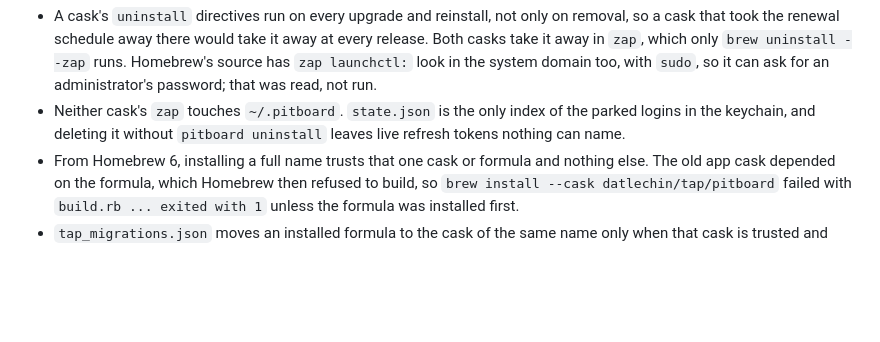
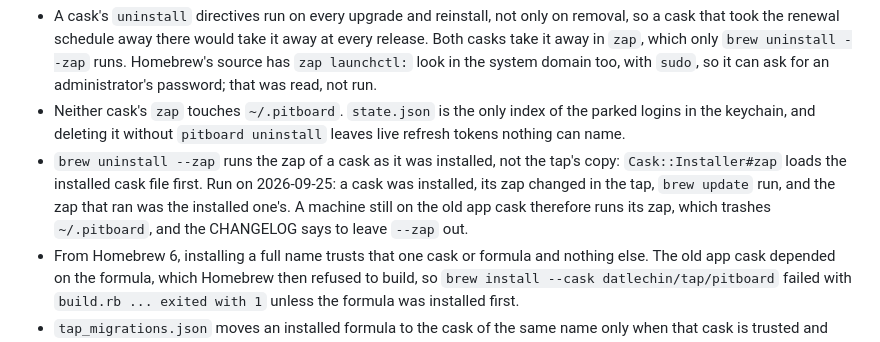
Before and after one commit to datlechin/pitboard, a Markdown page: CONTRIBUTING.md, the part around the change. GitHub-like rendering; blank space fills up the shorter version.

```diff
--- a/CONTRIBUTING.md
+++ b/CONTRIBUTING.md
@@ -383,6 +383,11 @@ shape it could take, on macOS and on Linux. These decide what the casks may do:
 - Neither cask's `zap` touches `~/.pitboard`. `state.json` is the only index of the parked
   logins in the keychain, and deleting it without `pitboard uninstall` leaves live refresh
   tokens nothing can name.
+- `brew uninstall --zap` runs the zap of a cask as it was installed, not the tap's copy:
+  `Cask::Installer#zap` loads the installed cask file first. Run on 2026-09-25: a cask was
+  installed, its zap changed in the tap, `brew update` run, and the zap that ran was the
+  installed one's. A machine still on the old app cask therefore runs its zap, which
+  trashes `~/.pitboard`, and the CHANGELOG says to leave `--zap` out.
 - From Homebrew 6, installing a full name trusts that one cask or formula and nothing else.
   The old app cask depended on the formula, which Homebrew then refused to build, so
   `brew install --cask datlechin/tap/pitboard` failed with `build.rb ... exited with 1`
```
Also changed, not shown: CHANGELOG.md (+17 -6 lines), SECURITY.md (+4 -1 lines).
